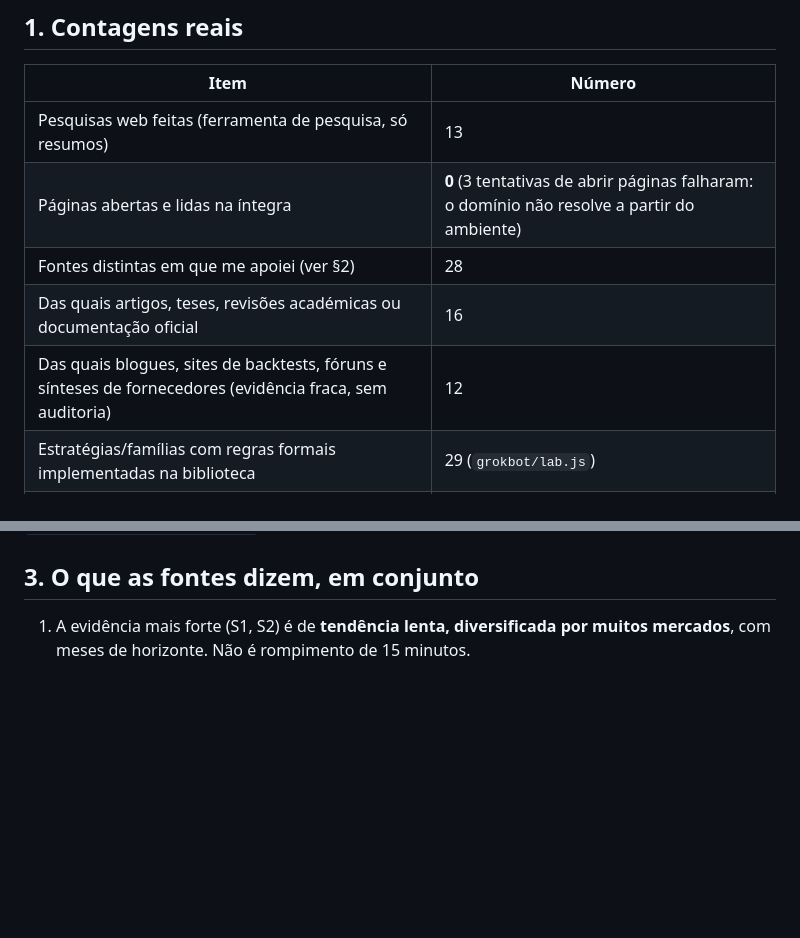
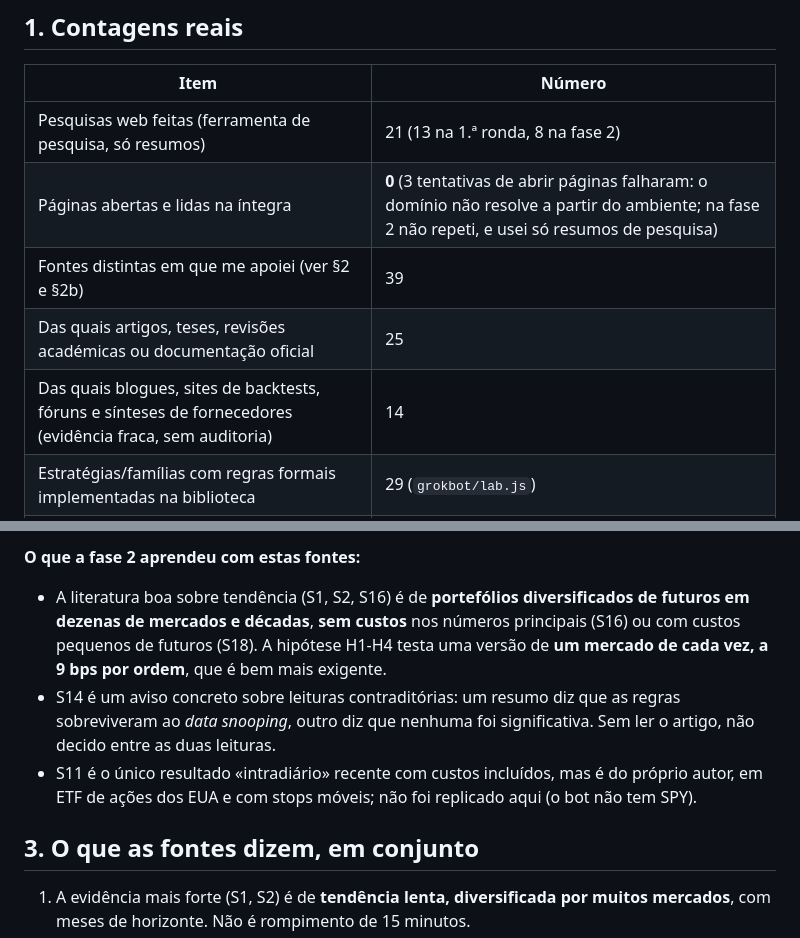
Before and after one commit to JBX19T/JBX19T.github.io, a Markdown page: docs/PESQUISA-ESTRATEGIAS.md, 2 parts joined by grey strips. Drawn GitHub-style; blank space fills up the shorter version.

Commit message:
Registo de fontes: 8 pesquisas e 11 fontes acrescentadas na fase 2
Co-Authored-By: Claude Sonnet 5.5 <noreply@anthropic.com>
Claude-Session: https://claude.ai/code/session_01ETSBv4wd17MHhvbb1kTK9k

```diff
--- a/docs/PESQUISA-ESTRATEGIAS.md
+++ b/docs/PESQUISA-ESTRATEGIAS.md
@@ -6,11 +6,11 @@ Data: 2026-10-21. Este registo diz exatamente o que foi e o que não foi consult
 
 | Item | Número |
 |---|---|
-| Pesquisas web feitas (ferramenta de pesquisa, só resumos) | 13 |
-| Páginas abertas e lidas na íntegra | **0** (3 tentativas de abrir páginas falharam: o domínio não resolve a partir do ambiente) |
-| Fontes distintas em que me apoiei (ver §2) | 28 |
-| Das quais artigos, teses, revisões académicas ou documentação oficial | 16 |
-| Das quais blogues, sites de backtests, fóruns e sínteses de fornecedores (evidência fraca, sem auditoria) | 12 |
+| Pesquisas web feitas (ferramenta de pesquisa, só resumos) | 21 (13 na 1.ª ronda, 8 na fase 2) |
+| Páginas abertas e lidas na íntegra | **0** (3 tentativas de abrir páginas falharam: o domínio não resolve a partir do ambiente; na fase 2 não repeti, e usei só resumos de pesquisa) |
+| Fontes distintas em que me apoiei (ver §2 e §2b) | 39 |
+| Das quais artigos, teses, revisões académicas ou documentação oficial | 25 |
+| Das quais blogues, sites de backtests, fóruns e sínteses de fornecedores (evidência fraca, sem auditoria) | 14 |
 | Estratégias/famílias com regras formais implementadas na biblioteca | 29 (`grokbot/lab.js`) |
 | Configurações distintas simuladas por tamanho de vela | 1h: 540 · 4h: 595 · 1d: 520 (total 1 655) |
 
@@ -73,3 +89,8 @@ Limitação importante: como as pesquisas devolvem resumos e não o texto integr
+**O que a fase 2 aprendeu com estas fontes:**
+- A literatura boa sobre tendência (S1, S2, S16) é de **portefólios diversificados de futuros em dezenas de mercados e décadas**, **sem custos** nos números principais (S16) ou com custos pequenos de futuros (S18). A hipótese H1-H4 testa uma versão de **um mercado de cada vez, a 9 bps por ordem**, que é bem mais exigente.
+- S14 é um aviso concreto sobre leituras contraditórias: um resumo diz que as regras sobreviveram ao *data snooping*, outro diz que nenhuma foi significativa. Sem ler o artigo, não decido entre as duas leituras.
+- S11 é o único resultado «intradiário» recente com custos incluídos, mas é do próprio autor, em ETF de ações dos EUA e com stops móveis; não foi replicado aqui (o bot não tem SPY).
+
 ## 3. O que as fontes dizem, em conjunto
 1. A evidência mais forte (S1, S2) é de **tendência lenta, diversificada por muitos mercados**, com meses de horizonte. Não é rompimento de 15 minutos.
 2. As revisões críticas (S3, S4, S5) mostram que regras simples de análise técnica **perdem vantagem com o tempo e com a correção de custos e de «data snooping»**.
```
Also changed, not shown: other parts of docs/PESQUISA-ESTRATEGIAS.md (+16 -0 lines).
